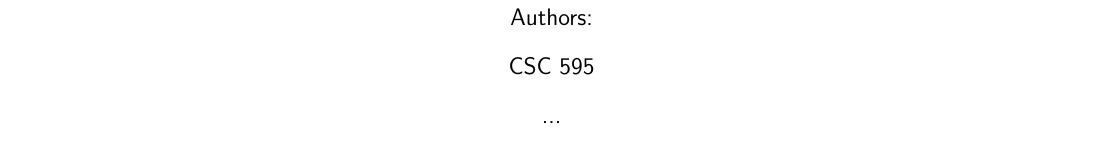
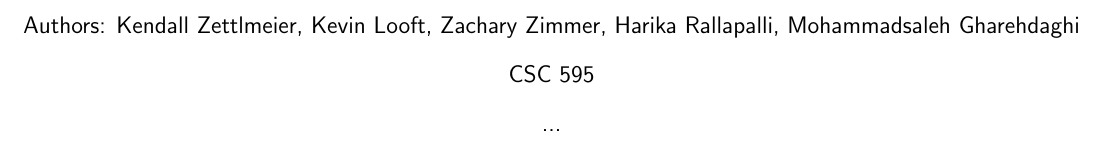
Before and after one commit to kzettlmeier/health-and-nutrition-viz, a LaTeX document (CSC 595 Report Draft.tex): part of page 1 of 14, cut at the place of the change. Compiled offline with pdfLaTeX.

Commit message:
Add the final report

```diff
--- a/CSC 595 Report Draft.tex
+++ b/CSC 595 Report Draft.tex
@@ -68,7 +68,7 @@
 \begin{spacing}{1.70}
 
 \begin{center}
-{\bf {\sf Authors:}}\\
+{\bf {\sf Authors: Kendall Zettlmeier, Kevin Looft, Zachary Zimmer, Harika Rallapalli, Mohammadsaleh Gharehdaghi}}\\
 {\sf CSC 595 \\
 ...}\\
 \end{center}
```
Also changed, not shown: CSC 595 Report Draft.pdf.
